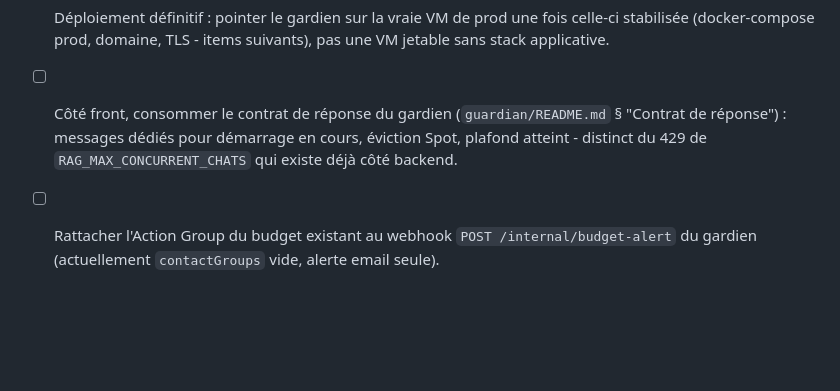
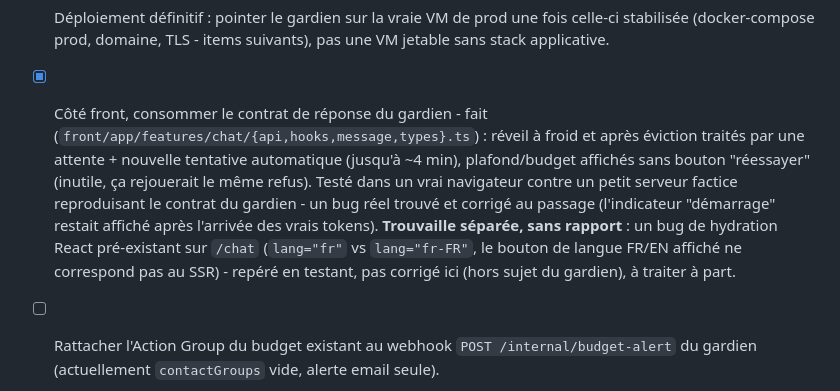
Before and after one commit to CharlesOo0/EasyRag, a Markdown page: docs/azure-deployment-plan.md, the part around the change. Drawn GitHub-style; blank space fills up the shorter version.

Commit message:
Record the front-end guardian integration and a separate hydration bug
Notes the chat UI now speaks the guardian's response contract, and flags
a pre-existing, unrelated React hydration mismatch on /chat found while
testing this (lang="fr" vs "fr-FR", stale FR/EN toggle label on first
paint) - left for its own fix, not addressed here.

```diff
--- a/docs/azure-deployment-plan.md
+++ b/docs/azure-deployment-plan.md
@@ -265,10 +265,18 @@ confirmé idempotent (`0 created, 0 updated, 195 unchanged`).
 - [ ] Déploiement définitif : pointer le gardien sur la vraie VM de prod
       une fois celle-ci stabilisée (docker-compose prod, domaine, TLS -
       items suivants), pas une VM jetable sans stack applicative.
-- [ ] Côté front, consommer le contrat de réponse du gardien
-      (`guardian/README.md` § "Contrat de réponse") : messages dédiés pour
-      démarrage en cours, éviction Spot, plafond atteint - distinct du 429
-      de `RAG_MAX_CONCURRENT_CHATS` qui existe déjà côté backend.
+- [x] Côté front, consommer le contrat de réponse du gardien - fait
+      (`front/app/features/chat/{api,hooks,message,types}.ts`) : réveil à
+      froid et après éviction traités par une attente + nouvelle tentative
+      automatique (jusqu'à ~4 min), plafond/budget affichés sans bouton
+      "réessayer" (inutile, ça rejouerait le même refus). Testé dans un
+      vrai navigateur contre un petit serveur factice reproduisant le
+      contrat du gardien - un bug réel trouvé et corrigé au passage
+      (l'indicateur "démarrage" restait affiché après l'arrivée des vrais
+      tokens). **Trouvaille séparée, sans rapport** : un bug de hydration
+      React pré-existant sur `/chat` (`lang="fr"` vs `lang="fr-FR"`, le
+      bouton de langue FR/EN affiché ne correspond pas au SSR) - repéré en
+      testant, pas corrigé ici (hors sujet du gardien), à traiter à part.
 - [ ] Rattacher l'Action Group du budget existant au webhook
       `POST /internal/budget-alert` du gardien (actuellement `contactGroups`
       vide, alerte email seule).
```
